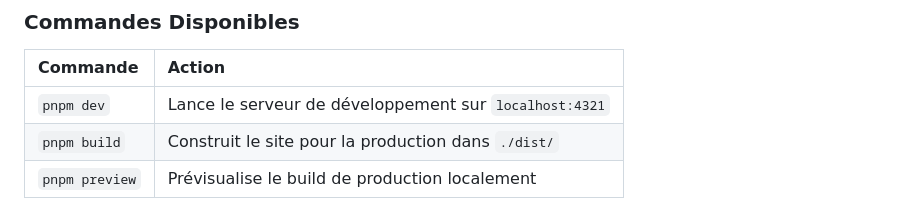
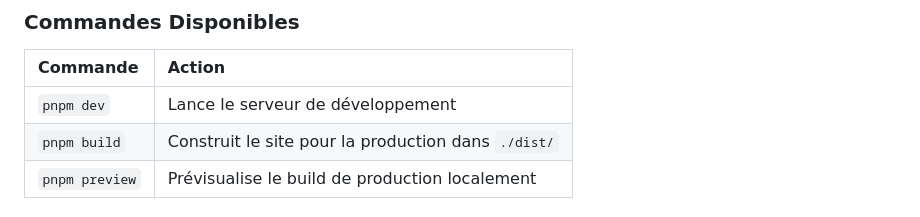
Before and after one commit to Les-Affluents-du-Numerique/showcase, a Markdown page: README.md, the part around the change. Drawn GitHub-style.

```diff
--- a/README.md
+++ b/README.md
@@ -68,7 +68,7 @@ pnpm install
 
 | Commande          | Action                                       |
 |:------------------|:---------------------------------------------|
-| `pnpm dev`        | Lance le serveur de développement sur `localhost:4321` |
+| `pnpm dev`        | Lance le serveur de développement |
 | `pnpm build`      | Construit le site pour la production dans `./dist/` |
 | `pnpm preview`    | Prévisualise le build de production localement |
 
```
